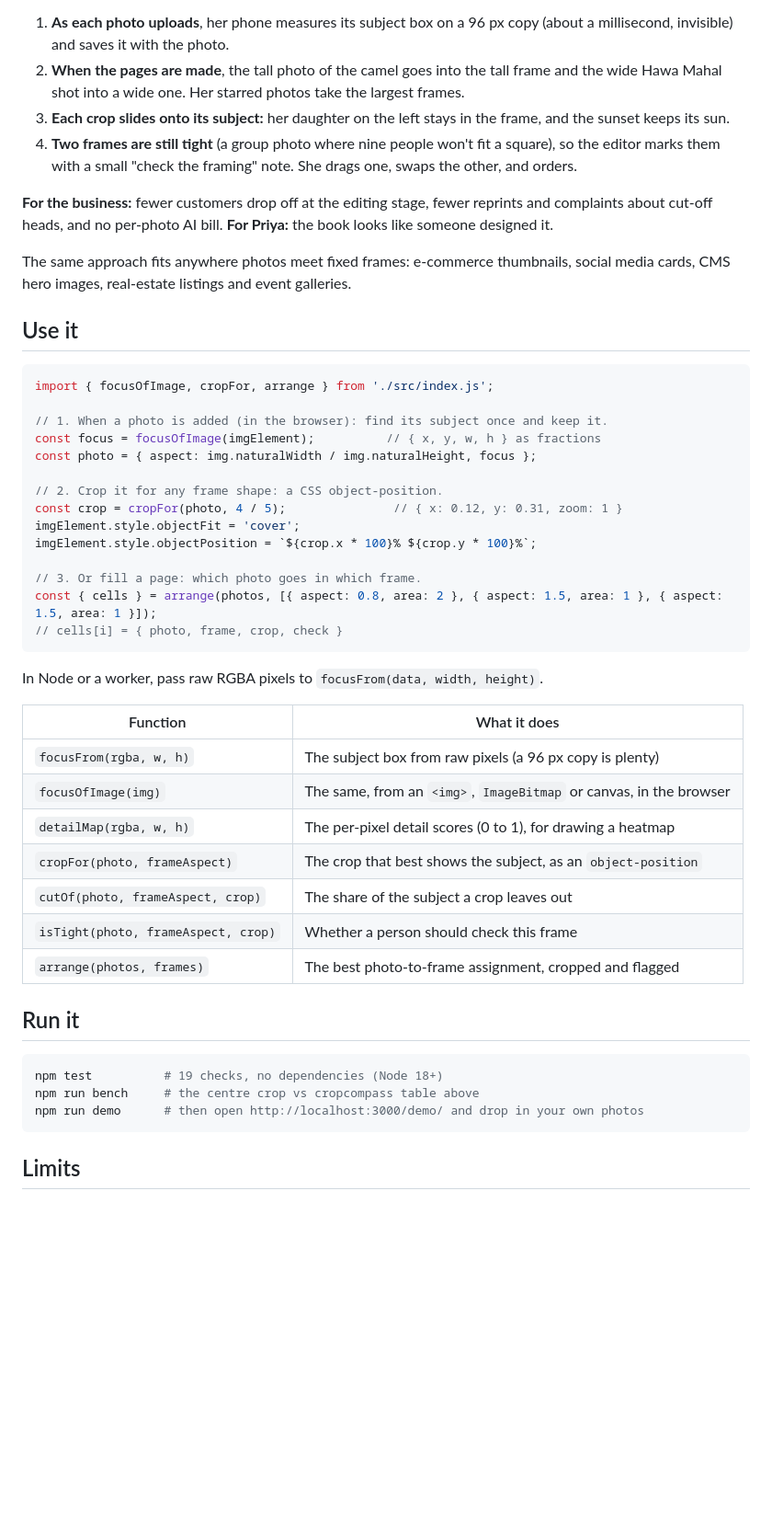
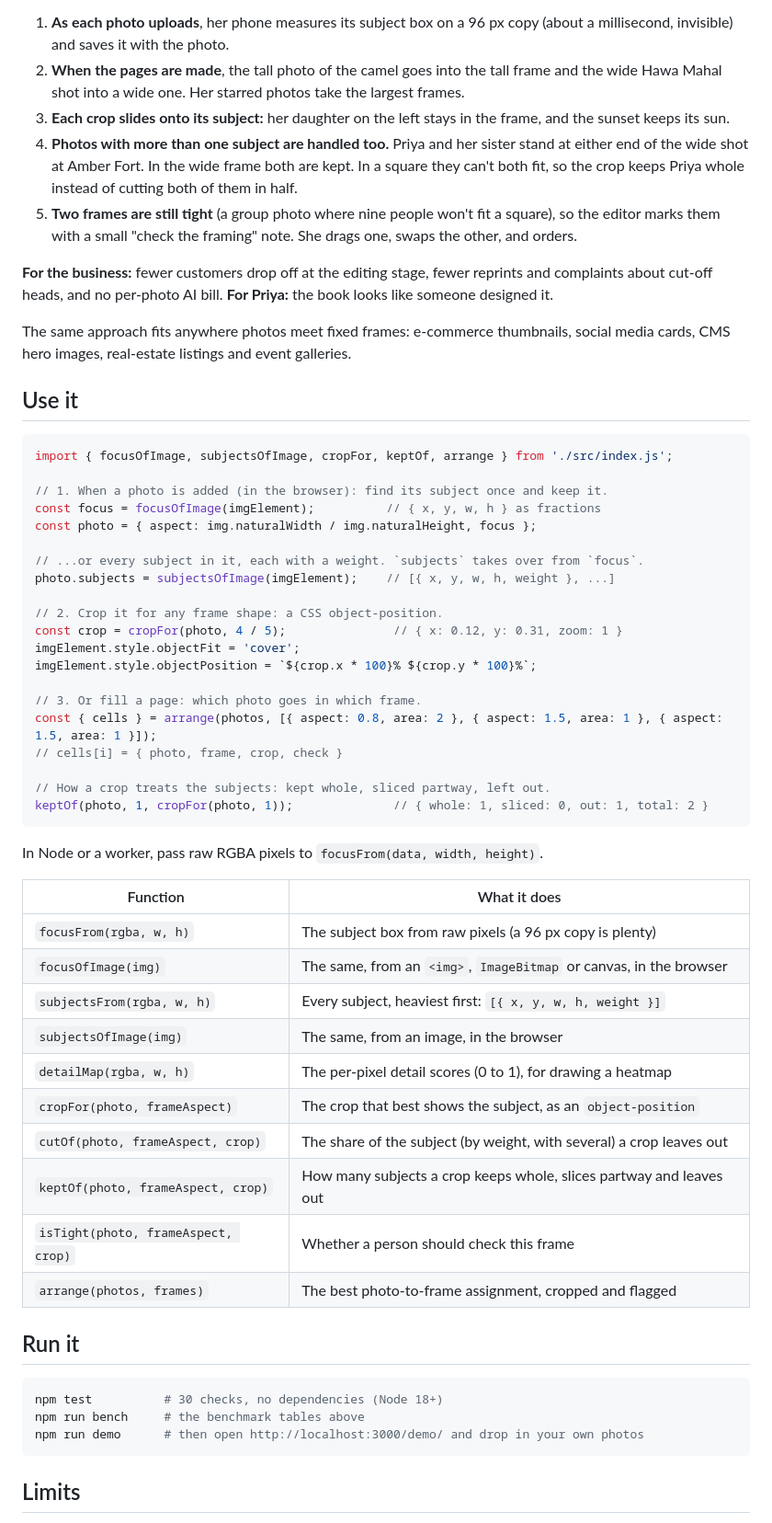
Before and after one commit to Arrox1627/cropcompass, a Markdown page: README.md, the part around one of its changes. Shown at 92% size. GitHub-like rendering; blank space fills up the shorter version.

````diff
--- a/README.md
+++ b/README.md
@@ -73,7 +101,8 @@ The same cost can drive bigger decisions too: switching a page to another layout
 1. **As each photo uploads**, her phone measures its subject box on a 96 px copy (about a millisecond, invisible) and saves it with the photo.
 2. **When the pages are made**, the tall photo of the camel goes into the tall frame and the wide Hawa Mahal shot into a wide one. Her starred photos take the largest frames.
 3. **Each crop slides onto its subject:** her daughter on the left stays in the frame, and the sunset keeps its sun.
-4. **Two frames are still tight** (a group photo where nine people won't fit a square), so the editor marks them with a small "check the framing" note. She drags one, swaps the other, and orders.
+4. **Photos with more than one subject are handled too.** Priya and her sister stand at either end of the wide shot at Amber Fort. In the wide frame both are kept. In a square they can't both fit, so the crop keeps Priya whole instead of cutting both of them in half.
+5. **Two frames are still tight** (a group photo where nine people won't fit a square), so the editor marks them with a small "check the framing" note. She drags one, swaps the other, and orders.
 
 **For the business:** fewer customers drop off at the editing stage, fewer reprints and complaints about cut-off heads, and no per-photo AI bill. **For Priya:** the book looks like someone designed it.
 
@@ -82,11 +111,14 @@ The same approach fits anywhere photos meet fixed frames: e-commerce thumbnails,
 ## Use it
 
 ```js
-import { focusOfImage, cropFor, arrange } from './src/index.js';
+import { focusOfImage, subjectsOfImage, cropFor, keptOf, arrange } from './src/index.js';
 
 // 1. When a photo is added (in the browser): find its subject once and keep it.
 const focus = focusOfImage(imgElement);          // { x, y, w, h } as fractions
 const photo = { aspect: img.naturalWidth / img.naturalHeight, focus };
+
+// ...or every subject in it, each with a weight. `subjects` takes over from `focus`.
+photo.subjects = subjectsOfImage(imgElement);    // [{ x, y, w, h, weight }, ...]
 
 // 2. Crop it for any frame shape: a CSS object-position.
 const crop = cropFor(photo, 4 / 5);               // { x: 0.12, y: 0.31, zoom: 1 }
@@ -96,6 +128,9 @@ imgElement.style.objectPosition = `${crop.x * 100}% ${crop.y * 100}%`;
 // 3. Or fill a page: which photo goes in which frame.
 const { cells } = arrange(photos, [{ aspect: 0.8, area: 2 }, { aspect: 1.5, area: 1 }, { aspect: 1.5, area: 1 }]);
 // cells[i] = { photo, frame, crop, check }
+
+// How a crop treats the subjects: kept whole, sliced partway, left out.
+keptOf(photo, 1, cropFor(photo, 1));              // { whole: 1, sliced: 0, out: 1, total: 2 }
 ```
 
 In Node or a worker, pass raw RGBA pixels to `focusFrom(data, width, height)`.
@@ -104,17 +139,20 @@ In Node or a worker, pass raw RGBA pixels to `focusFrom(data, width, height)`.
 | --- | --- |
 | `focusFrom(rgba, w, h)` | The subject box from raw pixels (a 96 px copy is plenty) |
 | `focusOfImage(img)` | The same, from an `<img>`, `ImageBitmap` or canvas, in the browser |
+| `subjectsFrom(rgba, w, h)` | Every subject, heaviest first: `[{ x, y, w, h, weight }]` |
+| `subjectsOfImage(img)` | The same, from an image, in the browser |
 | `detailMap(rgba, w, h)` | The per-pixel detail scores (0 to 1), for drawing a heatmap |
 | `cropFor(photo, frameAspect)` | The crop that best shows the subject, as an `object-position` |
-| `cutOf(photo, frameAspect, crop)` | The share of the subject a crop leaves out |
+| `cutOf(photo, frameAspect, crop)` | The share of the subject (by weight, with several) a crop leaves out |
+| `keptOf(photo, frameAspect, crop)` | How many subjects a crop keeps whole, slices partway and leaves out |
 | `isTight(photo, frameAspect, crop)` | Whether a person should check this frame |
 | `arrange(photos, frames)` | The best photo-to-frame assignment, cropped and flagged |
 
 ## Run it
 
 ```bash
-npm test          # 19 checks, no dependencies (Node 18+)
-npm run bench     # the centre crop vs cropcompass table above
+npm test          # 30 checks, no dependencies (Node 18+)
+npm run bench     # the benchmark tables above
 npm run demo      # then open http://localhost:3000/demo/ and drop in your own photos
 ```
 
````
Also changed, not shown: other parts of README.md (+34 -3 lines), docs/demo-multi.png (added), 7 other files.
